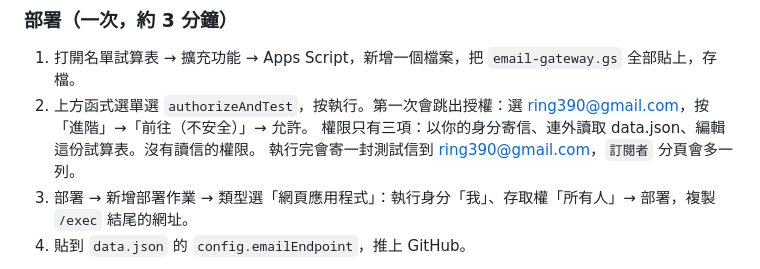
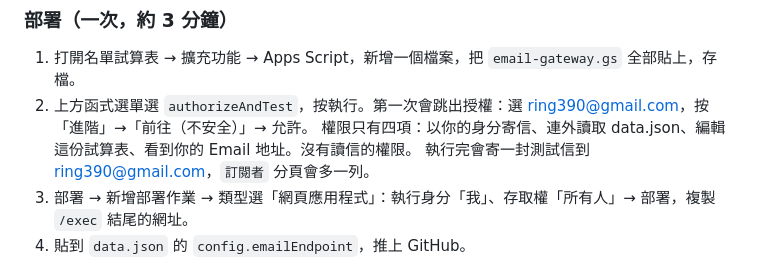
Before and after one commit to davidaxfish/resistance-map, a Markdown page: README.md, the part around the change. Drawn GitHub-style.

Commit message:
README: list the four Apps Script permissions
Co-Authored-By: Claude Sonnet 5.5 <noreply@anthropic.com>

```diff
--- a/README.md
+++ b/README.md
@@ -209,7 +209,7 @@ Make 免費方案同時只能啟用一個 Scenario，要跑其他流程時記得
 
 1. 打開名單試算表 → 擴充功能 → Apps Script，新增一個檔案，把 `email-gateway.gs` 全部貼上，存檔。
 2. 上方函式選單選 `authorizeAndTest`，按執行。第一次會跳出授權：選 ring390@gmail.com，按「進階」→「前往（不安全）」→ 允許。
-   權限只有三項：以你的身分寄信、連外讀取 data.json、編輯這份試算表。沒有讀信的權限。
+   權限只有四項：以你的身分寄信、連外讀取 data.json、編輯這份試算表、看到你的 Email 地址。沒有讀信的權限。
    執行完會寄一封測試信到 ring390@gmail.com，`訂閱者` 分頁會多一列。
 3. 部署 → 新增部署作業 → 類型選「網頁應用程式」：執行身分「我」、存取權「所有人」→ 部署，複製 `/exec` 結尾的網址。
 4. 貼到 `data.json` 的 `config.emailEndpoint`，推上 GitHub。
```
